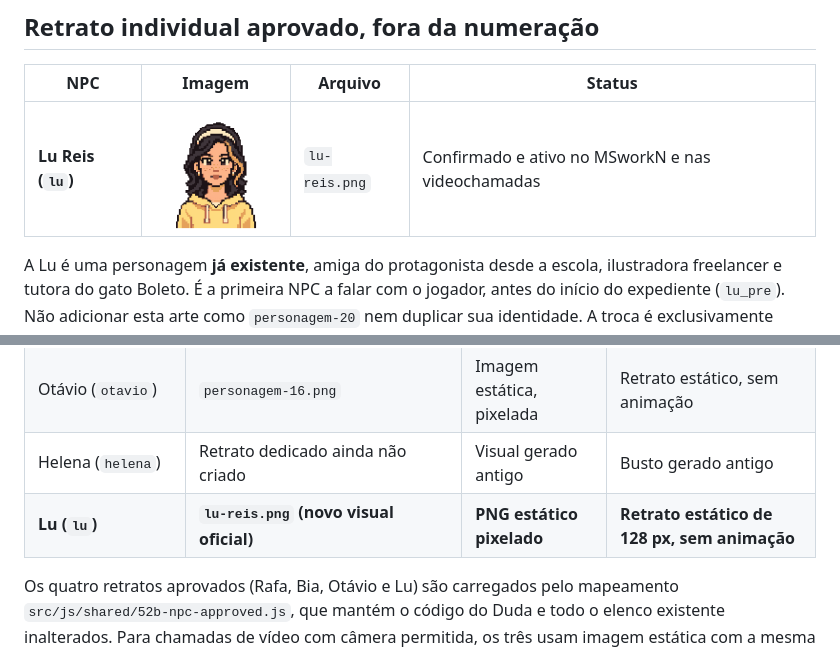
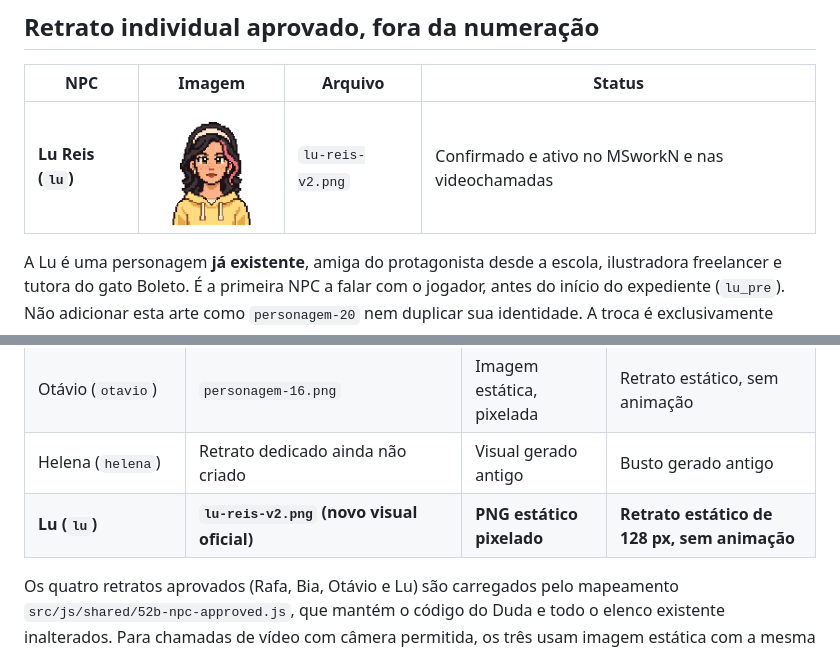
Before and after one commit to EmersonOxy/Workday, a Markdown page: docs/NPC_RETRATOS.md, 2 parts joined by grey strips. Rendered like a GitHub page; pictures changed too: assets/npc/portraits/lu-reis-v2.png (added).

Commit message:
fix(npc): restaurar cores e nitidez do retrato oficial da Lu Reis

```diff
--- a/docs/NPC_RETRATOS.md
+++ b/docs/NPC_RETRATOS.md
@@ -32,7 +32,7 @@
 
 | NPC | Imagem | Arquivo | Status |
 |---|---|---|---|
-| **Lu Reis (`lu`)** | ![Lu Reis](../assets/npc/portraits/lu-reis.png) | `lu-reis.png` | Confirmado e ativo no MSworkN e nas videochamadas |
+| **Lu Reis (`lu`)** | ![Lu Reis](../assets/npc/portraits/lu-reis-v2.png) | `lu-reis-v2.png` | Confirmado e ativo no MSworkN e nas videochamadas |
 
 A Lu é uma personagem **já existente**, amiga do protagonista desde a escola, ilustradora freelancer e tutora do gato Boleto. É a primeira NPC a falar com o jogador, antes do início do expediente (`lu_pre`). Não adicionar esta arte como `personagem-20` nem duplicar sua identidade. A troca é exclusivamente visual e não altera seus diálogos, arcos, progressão, agenda ou vínculos.
 
@@ -54,7 +54,7 @@ A Lu é uma personagem **já existente**, amiga do protagonista desde a escola,
 | Bia (`bia`) | `personagem-15.png` | Imagem estática, pixelada | Retrato estático, sem animação |
 | Otávio (`otavio`) | `personagem-16.png` | Imagem estática, pixelada | Retrato estático, sem animação |
 | Helena (`helena`) | Retrato dedicado ainda não criado | Visual gerado antigo | Busto gerado antigo |
-| **Lu (`lu`)** | **`lu-reis.png` (novo visual oficial)** | **PNG estático pixelado** | **Retrato estático de 128 px, sem animação** |
+| **Lu (`lu`)** | **`lu-reis-v2.png` (novo visual oficial)** | **PNG estático pixelado** | **Retrato estático de 128 px, sem animação** |
 
 Os quatro retratos aprovados (Rafa, Bia, Otávio e Lu) são carregados pelo mapeamento `src/js/shared/52b-npc-approved.js`, que mantém o código do Duda e todo o elenco existente inalterados. Para chamadas de vídeo com câmera permitida, os três usam imagem estática com a mesma API de reações/fala (sem quadros aprovados de animação); as opções de diálogo, agendas, disponibilidade, relações e condições especiais de chamada não mudam.
 
```
Also changed, not shown: docs/ELENCO-PLANEJADO.md (+2 -2 lines), 3 other files.
